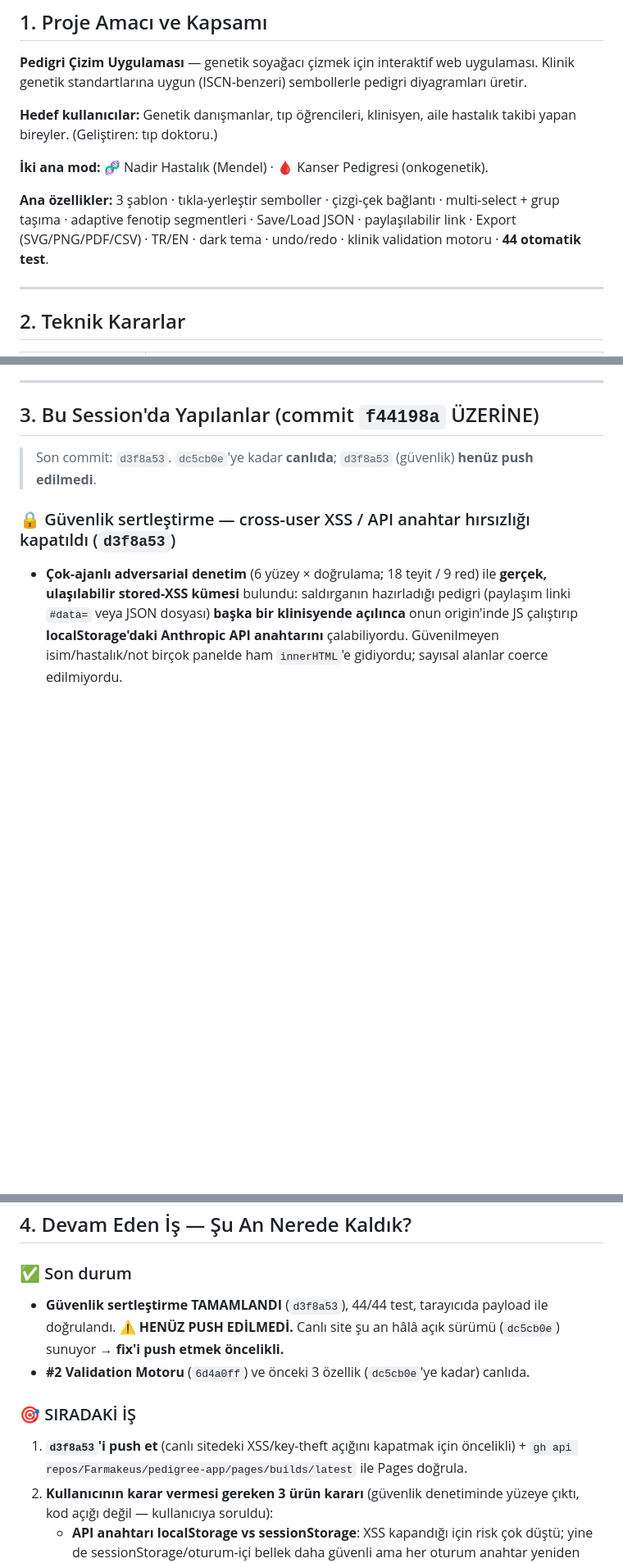
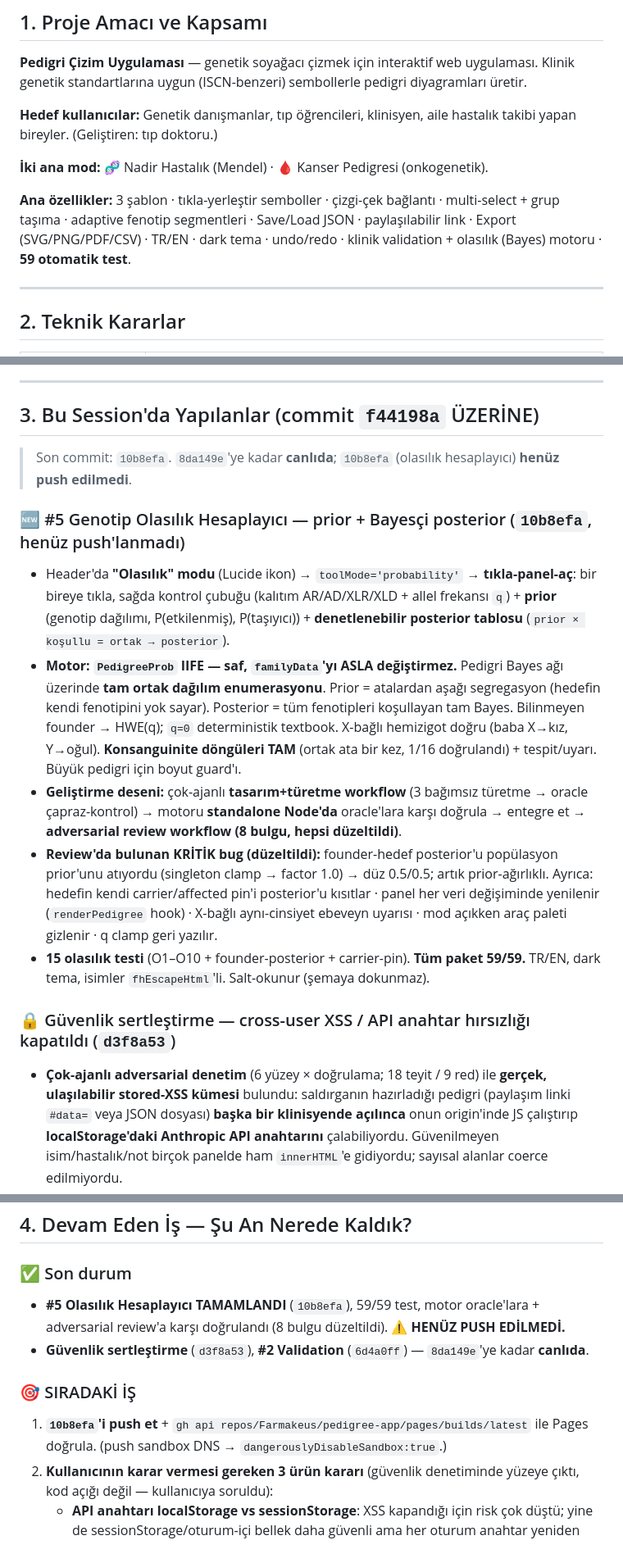
Before and after one commit to Farmakeus/pedigree-app, a Markdown page: HANDOFF.md, 3 parts joined by grey strips. Shown at 82% size. Drawn GitHub-style; blank space fills up the shorter version.

Commit message:
Update HANDOFF.md — probability calculator feature + status
Co-Authored-By: Claude Fable 5 <noreply@anthropic.com>

```diff
--- a/HANDOFF.md
+++ b/HANDOFF.md
@@ -10,7 +10,7 @@
 
 **İki ana mod:** 🧬 Nadir Hastalık (Mendel) · 🩸 Kanser Pedigresi (onkogenetik).
 
-**Ana özellikler:** 3 şablon · tıkla-yerleştir semboller · çizgi-çek bağlantı · multi-select + grup taşıma · adaptive fenotip segmentleri · Save/Load JSON · paylaşılabilir link · Export (SVG/PNG/PDF/CSV) · TR/EN · dark tema · undo/redo · klinik validation motoru · **44 otomatik test**.
+**Ana özellikler:** 3 şablon · tıkla-yerleştir semboller · çizgi-çek bağlantı · multi-select + grup taşıma · adaptive fenotip segmentleri · Save/Load JSON · paylaşılabilir link · Export (SVG/PNG/PDF/CSV) · TR/EN · dark tema · undo/redo · klinik validation + olasılık (Bayes) motoru · **59 otomatik test**.
 
 ---
 
@@ -36,7 +36,14 @@
 
 ## 3. Bu Session'da Yapılanlar (commit `f44198a` ÜZERİNE)
 
-> Son commit: `d3f8a53`. `dc5cb0e`'ye kadar **canlıda**; `d3f8a53` (güvenlik) **henüz push edilmedi**.
+> Son commit: `10b8efa`. `8da149e`'ye kadar **canlıda**; `10b8efa` (olasılık hesaplayıcı) **henüz push edilmedi**.
+
+### 🆕 #5 Genotip Olasılık Hesaplayıcı — prior + Bayesçi posterior (`10b8efa`, henüz push'lanmadı)
+- Header'da **"Olasılık" modu** (Lucide ikon) → `toolMode='probability'` → **tıkla-panel-aç**: bir bireye tıkla, sağda kontrol çubuğu (kalıtım AR/AD/XLR/XLD + allel frekansı `q`) + **prior** (genotip dağılımı, P(etkilenmiş), P(taşıyıcı)) + **denetlenebilir posterior tablosu** (`prior × koşullu = ortak → posterior`).
+- **Motor: `PedigreeProb` IIFE — saf, `familyData`'yı ASLA değiştirmez.** Pedigri Bayes ağı üzerinde **tam ortak dağılım enumerasyonu**. Prior = atalardan aşağı segregasyon (hedefin kendi fenotipini yok sayar). Posterior = tüm fenotipleri koşullayan tam Bayes. Bilinmeyen founder → HWE(q); `q=0` deterministik textbook. X-bağlı hemizigot doğru (baba X→kız, Y→oğul). **Konsanguinite döngüleri TAM** (ortak ata bir kez, 1/16 doğrulandı) + tespit/uyarı. Büyük pedigri için boyut guard'ı.
+- **Geliştirme deseni:** çok-ajanlı **tasarım+türetme workflow** (3 bağımsız türetme → oracle çapraz-kontrol) → motoru **standalone Node'da** oracle'lara karşı doğrula → entegre et → **adversarial review workflow (8 bulgu, hepsi düzeltildi)**.
+- **Review'da bulunan KRİTİK bug (düzeltildi):** founder-hedef posterior'u popülasyon prior'unu atıyordu (singleton clamp → factor 1.0) → düz 0.5/0.5; artık prior-ağırlıklı. Ayrıca: hedefin kendi carrier/affected pin'i posterior'u kısıtlar · panel her veri değişiminde yenilenir (`renderPedigree` hook) · X-bağlı aynı-cinsiyet ebeveyn uyarısı · mod açıkken araç paleti gizlenir · q clamp geri yazılır.
+- **15 olasılık testi** (O1–O10 + founder-posterior + carrier-pin). **Tüm paket 59/59.** TR/EN, dark tema, isimler `fhEscapeHtml`'li. Salt-okunur (şemaya dokunmaz).
 
 ### 🔒 Güvenlik sertleştirme — cross-user XSS / API anahtar hırsızlığı kapatıldı (`d3f8a53`)
 - **Çok-ajanlı adversarial denetim** (6 yüzey × doğrulama; 18 teyit / 9 red) ile **gerçek, ulaşılabilir stored-XSS kümesi** bulundu: saldırganın hazırladığı pedigri (paylaşım linki `#data=` veya JSON dosyası) **başka bir klinisyende açılınca** onun origin'inde JS çalıştırıp **localStorage'daki Anthropic API anahtarını** çalabiliyordu. Güvenilmeyen isim/hastalık/not birçok panelde ham `innerHTML`'e gidiyordu; sayısal alanlar coerce edilmiyordu.
@@ -85,11 +92,11 @@ Visual polish + multi-select + bağlantı sağ-tık menüsü + fenotip/ikiz/kard
 ## 4. Devam Eden İş — Şu An Nerede Kaldık?
 
 ### ✅ Son durum
-- **Güvenlik sertleştirme TAMAMLANDI** (`d3f8a53`), 44/44 test, tarayıcıda payload ile doğrulandı. ⚠️ **HENÜZ PUSH EDİLMEDİ.** Canlı site şu an hâlâ açık sürümü (`dc5cb0e`) sunuyor → **fix'i push etmek öncelikli.**
-- **#2 Validation Motoru** (`6d4a0ff`) ve önceki 3 özellik (`dc5cb0e`'ye kadar) canlıda.
+- **#5 Olasılık Hesaplayıcı TAMAMLANDI** (`10b8efa`), 59/59 test, motor oracle'lara + adversarial review'a karşı doğrulandı (8 bulgu düzeltildi). ⚠️ **HENÜZ PUSH EDİLMEDİ.**
+- **Güvenlik sertleştirme** (`d3f8a53`), **#2 Validation** (`6d4a0ff`) — `8da149e`'ye kadar **canlıda**.
 
 ### 🎯 SIRADAKİ İŞ
-1. **`d3f8a53`'i push et** (canlı sitedeki XSS/key-theft açığını kapatmak için öncelikli) + `gh api repos/Farmakeus/pedigree-app/pages/builds/latest` ile Pages doğrula.
+1. **`10b8efa`'i push et** + `gh api repos/Farmakeus/pedigree-app/pages/builds/latest` ile Pages doğrula. (push sandbox DNS → `dangerouslyDisableSandbox:true`.)
 2. **Kullanıcının karar vermesi gereken 3 ürün kararı** (güvenlik denetiminde yüzeye çıktı, kod açığı değil — kullanıcıya soruldu):
    - **API anahtarı localStorage vs sessionStorage**: XSS kapandığı için risk çok düştü; yine de sessionStorage/oturum-içi bellek daha güvenli ama her oturum anahtar yeniden girilir (UX maliyeti).
    - **AI "anonim" toggle yanıltıcı**: serbest metin (isimler dâhil) Anthropic'e olduğu gibi gider; toggle yalnızca ÇIKTIYI gizler. İstenirse gönderilmeden önce gerçek anonimleştirme eklenebilir.
```
Also changed, not shown: other parts of HANDOFF.md (+2 -2 lines).
